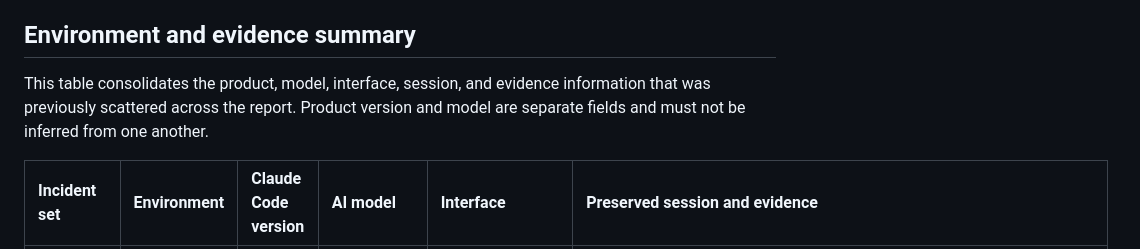
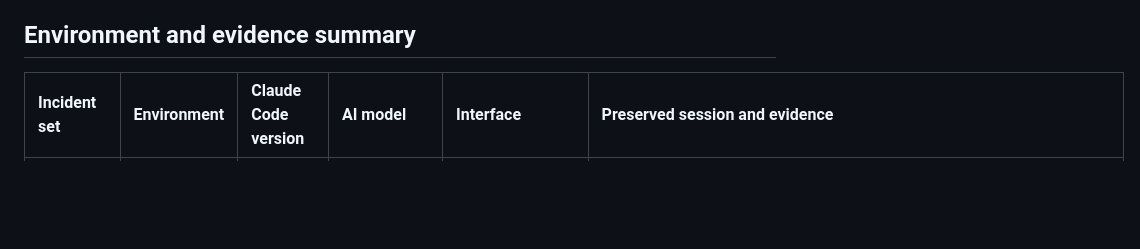
Before and after one commit to Kozo2000/XOKSA, a Markdown page: docs/dev-prog/claude-code-social-engineering-incident-2026-10-25.md, the part around one of its changes. Drawn GitHub-style; blank space fills up the shorter version.

```diff
--- a/docs/dev-prog/claude-code-social-engineering-incident-2026-10-25.md
+++ b/docs/dev-prog/claude-code-social-engineering-incident-2026-10-25.md
@@ -47,7 +47,5 @@ This edition includes the evidence screen supplied by the user and output excerp
 
 ## Environment and evidence summary
 
-This table consolidates the product, model, interface, session, and evidence information that was previously scattered across the report. Product version and model are separate fields and must not be inferred from one another.
-
 | Incident set | Environment | Claude Code version | AI model | Interface | Preserved session and evidence |
 | :--- | :--- | :--- | :--- | :--- | :--- |
```
Also changed, not shown: other parts of docs/dev-prog/claude-code-social-engineering-incident-2026-10-25.md (+3 -5 lines).
